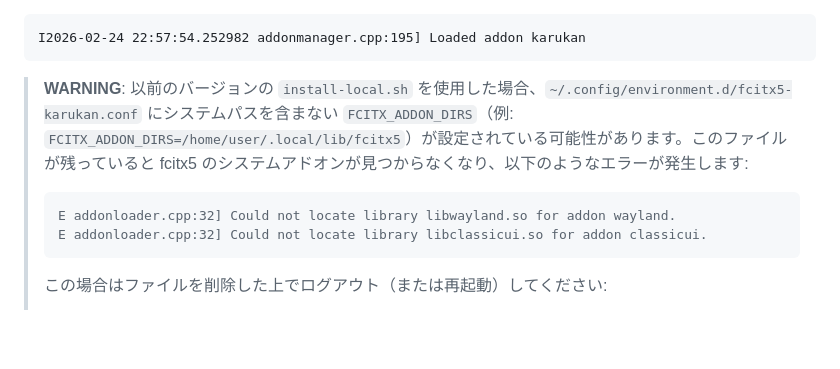
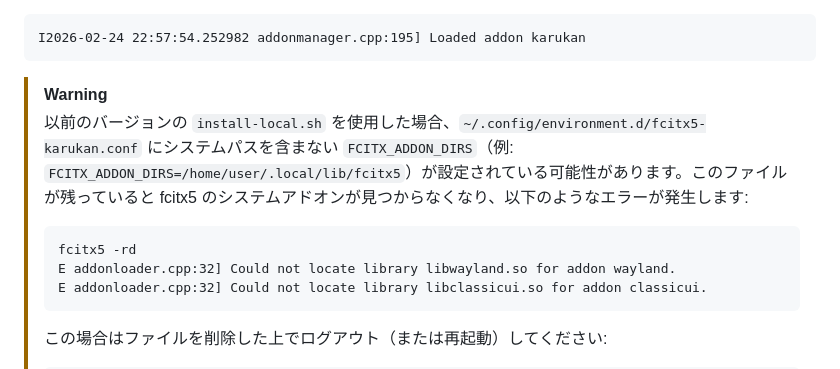
Before and after one commit to vrclipboard-ime/karukan, a Markdown page: karukan-im/README.md, the part around the change. Drawn GitHub-style; blank space fills up the shorter version.

````diff
--- a/karukan-im/README.md
+++ b/karukan-im/README.md
@@ -63,9 +63,11 @@ fcitx5 -r -d
 I2026-02-24 22:57:54.252982 addonmanager.cpp:195] Loaded addon karukan
 ```
 
-> **WARNING**: 以前のバージョンの `install-local.sh` を使用した場合、`~/.config/environment.d/fcitx5-karukan.conf` にシステムパスを含まない `FCITX_ADDON_DIRS`（例: `FCITX_ADDON_DIRS=/home/user/.local/lib/fcitx5`）が設定されている可能性があります。このファイルが残っていると fcitx5 のシステムアドオンが見つからなくなり、以下のようなエラーが発生します:
+> [!WARNING]
+> 以前のバージョンの `install-local.sh` を使用した場合、`~/.config/environment.d/fcitx5-karukan.conf` にシステムパスを含まない `FCITX_ADDON_DIRS`（例: `FCITX_ADDON_DIRS=/home/user/.local/lib/fcitx5`）が設定されている可能性があります。このファイルが残っていると fcitx5 のシステムアドオンが見つからなくなり、以下のようなエラーが発生します:
 >
 > ```
+> fcitx5 -rd
 > E addonloader.cpp:32] Could not locate library libwayland.so for addon wayland.
 > E addonloader.cpp:32] Could not locate library libclassicui.so for addon classicui.
 > ```
````
